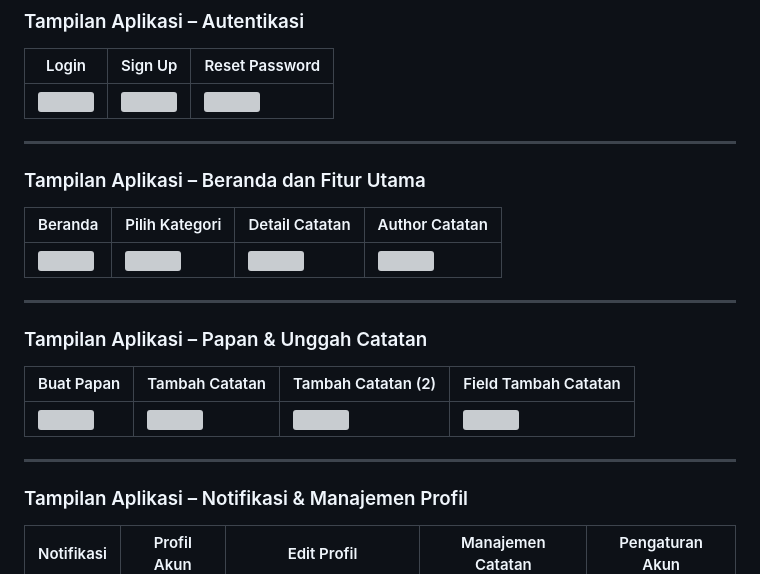
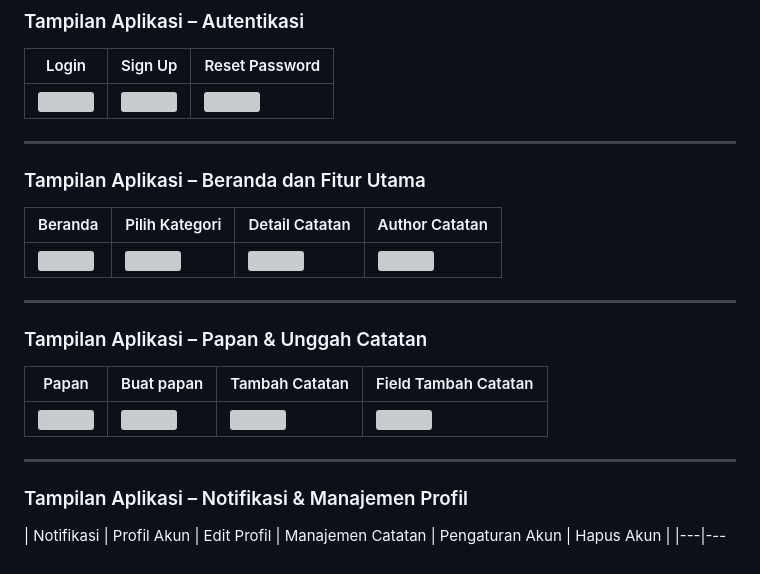
Before and after one commit to feliceyovita/EduPin, a Markdown page: README.md, the part around one of its changes. Drawn GitHub-style; grey boxes are pictures that could not be loaded.

```diff
--- a/README.md
+++ b/README.md
@@ -97,5 +97,5 @@ EduPin dikembangkan untuk menjawab permasalahan umum pelajar dalam mengelola sum
 
 ### Tampilan Aplikasi – Papan & Unggah Catatan
 
-| Buat Papan | Tambah Catatan | Tambah Catatan (2) | Field Tambah Catatan |
+| Papan | Buat papan | Tambah Catatan | Field Tambah Catatan |
 |---|---|---|---|
@@ -105,5 +105,5 @@ EduPin dikembangkan untuk menjawab permasalahan umum pelajar dalam mengelola sum
 
 ###  Tampilan Aplikasi – Notifikasi & Manajemen Profil
 
-| Notifikasi | Profil Akun | Edit Profil | Manajemen Catatan | Pengaturan Akun |
+| Notifikasi | Profil Akun | Edit Profil | Manajemen Catatan | Pengaturan Akun | Hapus Akun |
 |---|---|---|---|---|
```
Also changed, not shown: other parts of README.md (+4 -4 lines).
